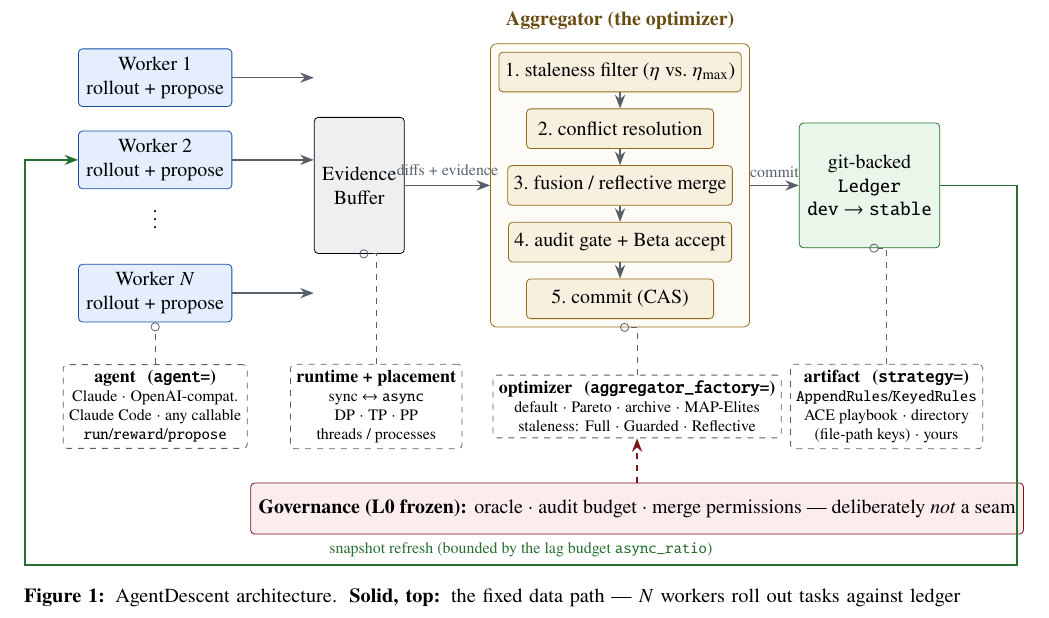
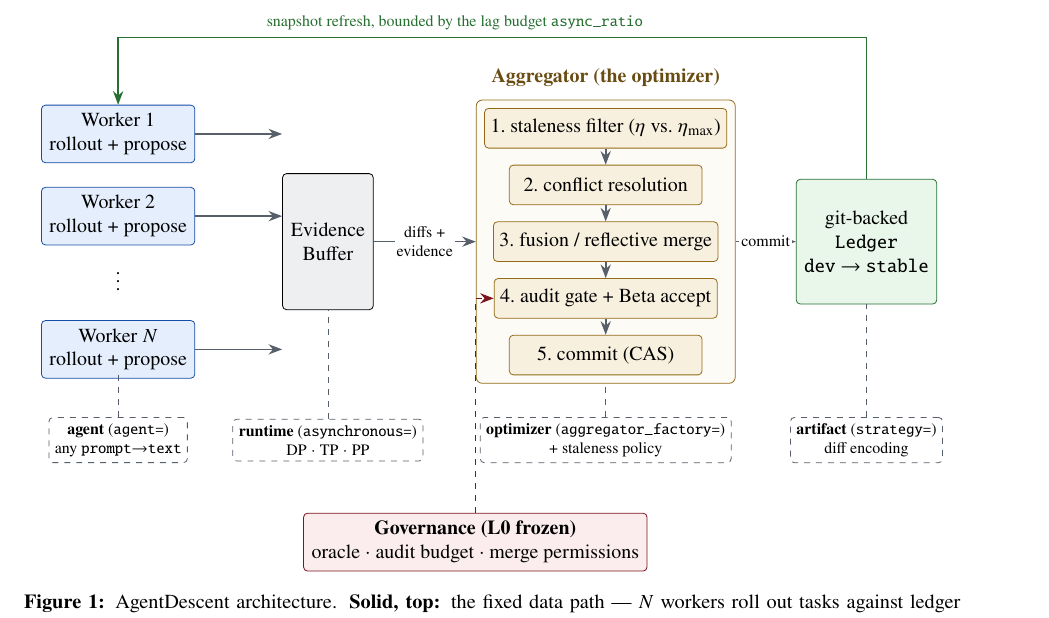
Before and after one commit to Birfy/agentdescent, a LaTeX paper (paper/main.tex): part of page 4 of 18, cut at the place of the change. Compiled offline with pdfLaTeX.

Commit message:
paper: redraw the architecture figure
Three defects, all visible in the rendered figure: the 'diffs + evidence'
and 'commit' edge labels collided with the boxes they sat against; the
governance arrow pointed at the optimizer's seam-description box rather
than at the audit gate it actually governs; and the feedback edge ran
around three sides of the figure, enclosing it in a rectangle.

Now: edge labels carry a white background and sit in widened gaps; the
governance arrow runs straight up the left gap into stage 4, which is the
stage it gates; the feedback edge goes over the top in one short leg; and
the four seam boxes are cut to two lines each so they no longer fill the
lower half -- the detail they carried is already in Section 3.3.

Co-Authored-By: Claude Opus 5 <noreply@anthropic.com>
Claude-Session: https://claude.ai/code/session_015BHtgZUoVQ5z4xCUEFvSYM

```diff
--- a/paper/main.tex
+++ b/paper/main.tex
@@ -119,64 +119,59 @@ training code (not self-modifiable) & L0 frozen governance layer \\
   font=\small,
   box/.style={draw, rounded corners=2pt, align=center, minimum height=9mm, inner sep=4pt},
   worker/.style={box, fill=adblue!12, draw=adblue!70!black, minimum width=26mm},
-  agg/.style={box, fill=adorange!15, draw=adorange!70!black, minimum width=33mm, minimum height=7mm, inner sep=3pt},
-  ledger/.style={box, fill=adgreen!12, draw=adgreen!60!black},
-  gov/.style={box, fill=adred!8, draw=adred!60!black},
+  agg/.style={box, fill=adorange!15, draw=adorange!70!black, minimum width=34mm, minimum height=7mm, inner sep=3pt},
+  ledger/.style={box, fill=adgreen!12, draw=adgreen!60!black, minimum width=24mm},
+  gov/.style={box, fill=adred!8, draw=adred!60!black, align=center},
+  seam/.style={draw=adgray, dashed, rounded corners=2pt, align=center, font=\scriptsize, inner sep=3pt, fill=white},
   arr/.style={-{Stealth[length=2.4mm]}, thick, adgray},
-  plug/.style={draw=adgray, dashed, rounded corners=2pt, align=center, font=\scriptsize, inner sep=3pt, fill=white},
-  plugarr/.style={dashed, adgray, -{Circle[open, length=1.6mm]}},
+  elab/.style={font=\scriptsize, align=center, fill=white, inner sep=1pt},
 ]
-% column 1: workers
+% ---- row 1: the fixed data path ----
 \node[worker] (w1) at (0, 1.9)  {Worker 1\\rollout + propose};
 \node[worker] (w2) at (0, 0.45) {Worker 2\\rollout + propose};
-\node          at (0,-0.5) {$\vdots$};
+\node          at (0,-0.6) {$\vdots$};
 \node[worker] (wn) at (0,-1.9)  {Worker $N$\\rollout + propose};
-
-% column 2: evidence buffer
-\node[box, fill=adgray!10, minimum height=24mm] (buf) at (3.6, 0) {Evidence\\Buffer};
-
-% column 3: aggregator pipeline (top to bottom)
-\node[agg] (stale)  at (8.2, 2.0)  {1.\ staleness filter ($\eta$ vs.\ $\eta_{\max}$)};
-\node[agg] (conf)   at (8.2, 1.0)  {2.\ conflict resolution};
-\node[agg] (fuse)   at (8.2, 0.0)  {3.\ fusion / reflective merge};
-\node[agg] (gate)   at (8.2,-1.0)  {4.\ audit gate + Beta accept};
-\node[agg] (commit) at (8.2,-2.0)  {5.\ commit (CAS)};
+\node[box, fill=adgray!10, minimum height=24mm, minimum width=16mm] (buf) at (3.7, 0) {Evidence\\Buffer};
+\node[agg] (stale)  at (8.6, 2.0)  {1.\ staleness filter ($\eta$ vs.\ $\eta_{\max}$)};
+\node[agg] (conf)   at (8.6, 1.0)  {2.\ conflict resolution};
+\node[agg] (fuse)   at (8.6, 0.0)  {3.\ fusion / reflective merge};
+\node[agg] (gate)   at (8.6,-1.0)  {4.\ audit gate + Beta accept};
+\node[agg] (commit) at (8.6,-2.0)  {5.\ commit (CAS)};
 \begin{scope}[on background layer]
 \node[draw=adorange!70!black, rounded corners=3pt, fit=(stale)(commit), inner sep=4pt, fill=adorange!4] (aggbox) {};
 \end{scope}
 \node[above=1mm of aggbox, adorange!50!black, font=\small\bfseries] {Aggregator (the optimizer)};
+\node[ledger, minimum height=22mm] (led) at (13.2, 0) {git-backed\\\code{Ledger}\\\code{dev} $\to$ \code{stable}};
 
-% column 4: ledger
-\node[ledger, minimum height=22mm] (led) at (12.6, 0) {git-backed\\\code{Ledger}\\\code{dev} $\to$ \code{stable}};
-
-% forward flow, left to right
 \draw[arr] (w1.east) -- (buf.west |- w1.east);
 \draw[arr] (w2.east) -- (buf.west |- w2.east);
 \draw[arr] (wn.east) -- (buf.west |- wn.east);
-\draw[arr] (buf.east) -- (aggbox.west) node[midway, above=1pt, font=\scriptsize] {diffs + evidence};
-\draw[arr] (stale) -- (conf);
-\draw[arr] (conf) -- (fuse);
-\draw[arr] (fuse) -- (gate);
-\draw[arr] (gate) -- (commit);
-\draw[arr] (aggbox.east) -- (led.west) node[midway, above, font=\scriptsize] {commit};
+\draw[arr] (buf.east) -- (aggbox.west);
+\node[elab] at ($(buf.east)!0.5!(aggbox.west)$) {diffs +\\evidence};
+\draw[arr] (aggbox.east) -- (led.west);
+\node[elab] at ($(aggbox.east)!0.5!(led.west)$) {commit};
+\draw[arr] (stale) -- (conf);  \draw[arr] (conf) -- (fuse);
+\draw[arr] (fuse) -- (gate);   \draw[arr] (gate) -- (commit);
 
-% ---- pluggable-seam shelf: every dashed socket is one keyword argument ----
-\node[plug] (pagent) at (0,-3.9) {\plugtitle{agent \, (\code{agent=})}\\Claude $\cdot$ OpenAI-compat.\\Claude Code $\cdot$ any callable\\\code{run}/\code{reward}/\code{propose}};
-\node[plug] (prun)   at (3.9,-3.9) {\plugtitle{runtime + placement}\\sync $\leftrightarrow$ \code{async}\\DP $\cdot$ TP $\cdot$ PP\\threads / processes};
-\node[plug] (popt)   at (8.5,-3.9) {\plugtitle{optimizer \, (\code{aggregator\_factory=})}\\default $\cdot$ Pareto $\cdot$ archive $\cdot$ MAP-Elites\\staleness: Full $\cdot$ Guarded $\cdot$ Reflective};
-\node[plug] (pstrat) at (12.9,-3.9) {\plugtitle{artifact \, (\code{strategy=})}\\\code{AppendRules}/\code{KeyedRules}\\ACE playbook $\cdot$ directory\\(file-path keys) $\cdot$ yours};
-\draw[plugarr] (pagent.north) -- (wn.south);
-\draw[plugarr] (prun.north) -- (prun.north |- buf.south) -- (buf.south);
-\draw[plugarr] (popt.north) -- (popt.north |- aggbox.south) -- (aggbox.south);
-\draw[plugarr] (pstrat.north) -- (pstrat.north |- led.south) -- (led.south);
+% ---- row 2: the seams, one per component ----
+\node[seam] (sagent) at (0,-3.5)   {\textbf{agent} (\code{agent=})\\any \code{prompt$\to$text}};
+\node[seam] (srun)   at (3.7,-3.5) {\textbf{runtime} (\code{asynchronous=})\\DP $\cdot$ TP $\cdot$ PP};
+\node[seam] (sopt)   at (8.6,-3.5) {\textbf{optimizer} (\code{aggregator\_factory=})\\+ staleness policy};
+\node[seam] (sart)   at (13.2,-3.5){\textbf{artifact} (\code{strategy=})\\diff encoding};
+\draw[dashed, adgray] (sagent.north) -- (0,-2.35);
+\draw[dashed, adgray] (srun.north)   -- (3.7,-1.2);
+\draw[dashed, adgray] (sopt.north)   -- (8.6,-2.5);
+\draw[dashed, adgray] (sart.north)   -- (13.2,-1.1);
 
-% the one deliberately non-pluggable layer
-\node[gov] (govn) at (8.5,-5.7) {\textbf{Governance (L0 frozen):} oracle $\cdot$ audit budget $\cdot$ merge permissions --- deliberately \emph{not} a seam};
-\draw[arr, adred!60!black, dashed] (govn.north) -- (popt.south);
+% ---- row 3: the one layer that is not a seam, wired to the gate it governs ----
+\node[gov] (govn) at (6.3,-5.3) {\textbf{Governance (L0 frozen)}\\oracle $\cdot$ audit budget $\cdot$ merge permissions};
+\draw[arr, adred!60!black, dashed] (govn.north) -- (6.3,-1.0) -- (gate.west);
 
-% feedback loop: orthogonal route along the outside, no crossings
+% ---- row 4: the single feedback edge, in its own lane ----
 \draw[arr, adgreen!60!black]
-  (led.east) -- (15.2,0) -- (15.2,-6.7) -- node[above, font=\scriptsize] {snapshot refresh (bounded by the lag budget \code{async\_ratio})} (-2.3,-6.7) -- (-2.3,0.45) -- (w2.west);
+  (led.north) -- (13.2,3.6) --
+  node[above, font=\scriptsize, pos=0.55] {snapshot refresh, bounded by the lag budget \code{async\_ratio}}
+  (0,3.6) -- (w1.north);
 \end{tikzpicture}
 \caption{AgentDescent architecture. \textbf{Solid, top:} the fixed data path --- $N$ workers roll out tasks against ledger snapshots and emit diffs with evidence cards into a thread-safe buffer; a dedicated aggregator thread runs the five-stage merge pipeline and commits winners to the git-backed ledger; the green return edge is the only feedback path, bounded by the lag budget. \textbf{Dashed, bottom:} the pluggable seams of \cref{sec:pluggable}, each selected by one keyword argument of \evolve{}. \textbf{Red:} the frozen L0 governance layer, deliberately not a seam.}
 \label{fig:architecture}
```
Also changed, not shown: paper/main.pdf.
